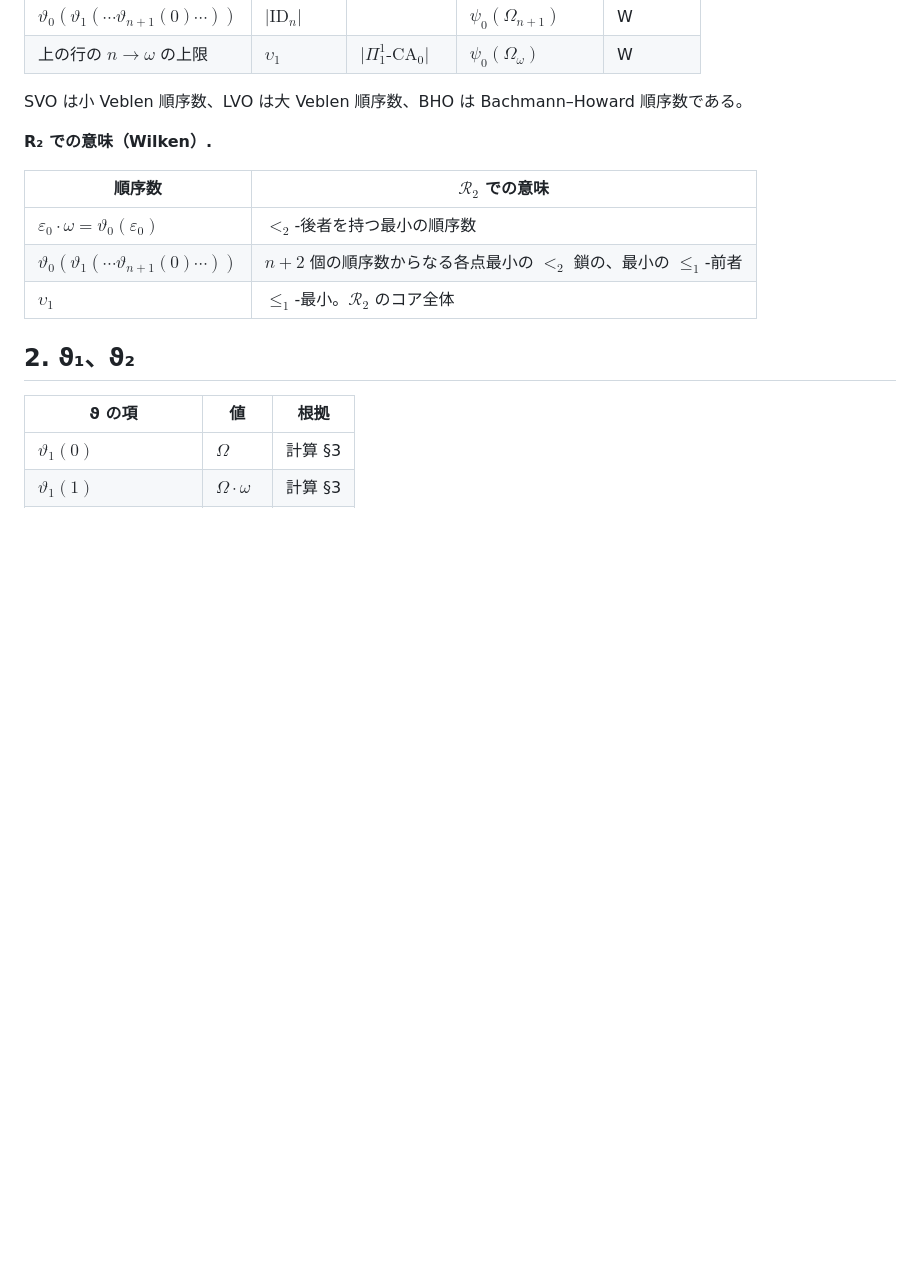
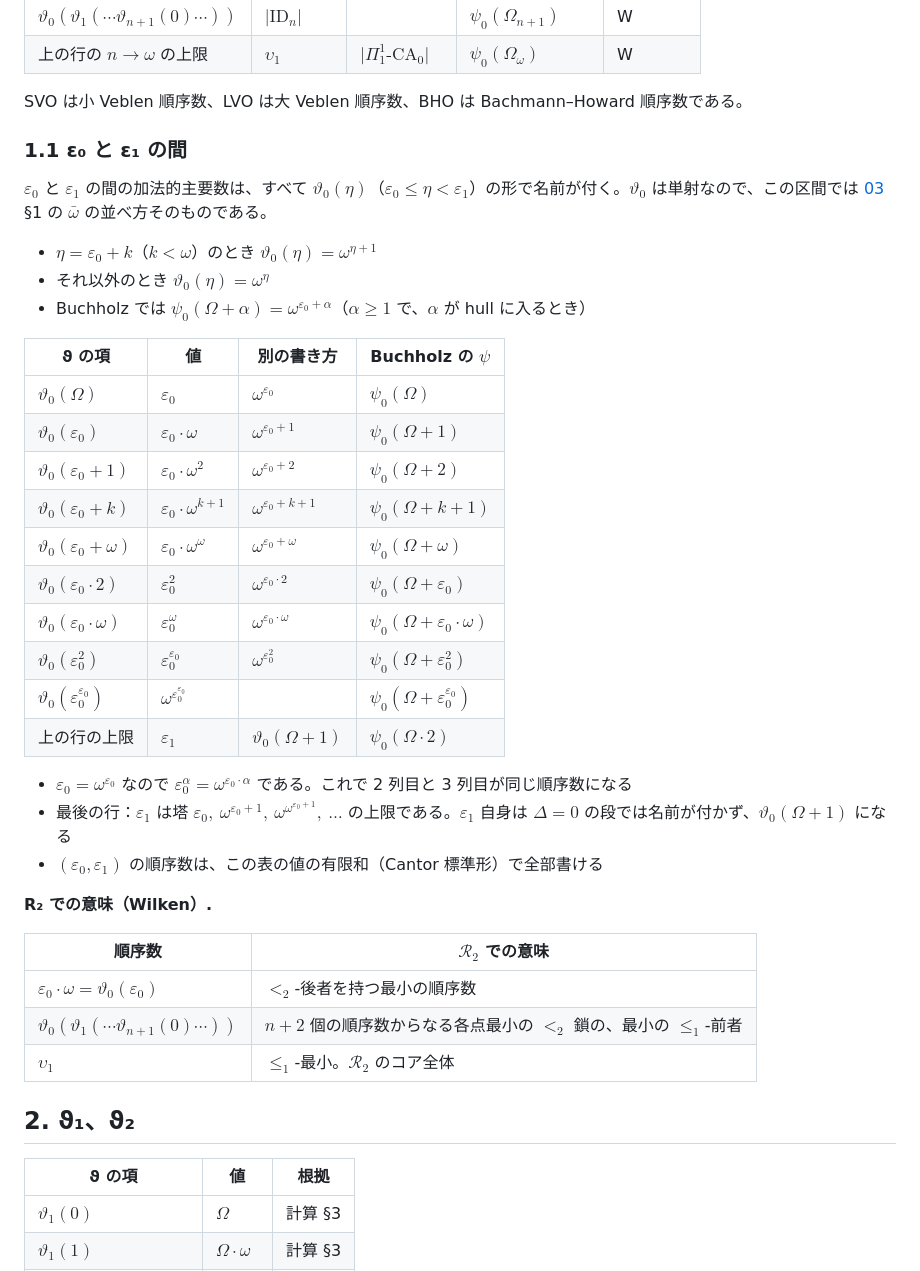
Before and after one commit to koteitan/bms-elem-pattern, a Markdown page: wilken/04-table.md, the part around the change. Rendered like a GitHub page; blank space fills up the shorter version.

Commit message:
wilken: 04 に ε₀ と ε₁ の間の表を足す
- ϑ₀(ε₀+k)、ϑ₀(ε₀·2)、ϑ₀(ε₀·ω)、ϑ₀(ε₀²) などの値
- Buchholz の ψ₀(Ω+α) = ω^(ε₀+α) との対応
- ε₁ が Δ = 0 の段では名前が付かないこと

Co-Authored-By: Claude Opus 5 (1M context) <noreply@anthropic.com>
Claude-Session: https://claude.ai/code/session_0138GpgUTxgrKooszMViTa66

```diff
--- a/wilken/04-table.md
+++ b/wilken/04-table.md
@@ -41,6 +41,31 @@ Buchholz の $`\psi`$（$`\Omega_0 = 1`$、$`\nu \le \omega`$ の $`\psi_\nu`$
 | 上の行の $`n \to \omega`$ の上限 | $`\upsilon_1`$ | $`\lvert \Pi^1_1\text{-}\mathrm{CA}_0 \rvert`$ | $`\psi_0(\Omega_\omega)`$ | W |
 
 SVO は小 Veblen 順序数、LVO は大 Veblen 順序数、BHO は Bachmann–Howard 順序数である。
+
+### 1.1 ε₀ と ε₁ の間
+
+$`\varepsilon_0`$ と $`\varepsilon_1`$ の間の加法的主要数は、すべて $`\vartheta_0(\eta)`$（$`\varepsilon_0 \le \eta \lt \varepsilon_1`$）の形で名前が付く。$`\vartheta_0`$ は単射なので、この区間では [03](03-examples.md) §1 の $`\bar\omega`$ の並べ方そのものである。
+
+- $`\eta = \varepsilon_0 + k`$（$`k \lt \omega`$）のとき $`\vartheta_0(\eta) = \omega^{\eta+1}`$
+- それ以外のとき $`\vartheta_0(\eta) = \omega^\eta`$
+- Buchholz では $`\psi_0(\Omega + \alpha) = \omega^{\varepsilon_0+\alpha}`$（$`\alpha \ge 1`$ で、$`\alpha`$ が hull に入るとき）
+
+| ϑ の項 | 値 | 別の書き方 | Buchholz の $`\psi`$ |
+|---|---|---|---|
+| $`\vartheta_0(\Omega)`$ | $`\varepsilon_0`$ | $`\omega^{\varepsilon_0}`$ | $`\psi_0(\Omega)`$ |
+| $`\vartheta_0(\varepsilon_0)`$ | $`\varepsilon_0 \cdot \omega`$ | $`\omega^{\varepsilon_0+1}`$ | $`\psi_0(\Omega + 1)`$ |
+| $`\vartheta_0(\varepsilon_0 + 1)`$ | $`\varepsilon_0 \cdot \omega^2`$ | $`\omega^{\varepsilon_0+2}`$ | $`\psi_0(\Omega + 2)`$ |
+| $`\vartheta_0(\varepsilon_0 + k)`$ | $`\varepsilon_0 \cdot \omega^{k+1}`$ | $`\omega^{\varepsilon_0+k+1}`$ | $`\psi_0(\Omega + k + 1)`$ |
+| $`\vartheta_0(\varepsilon_0 + \omega)`$ | $`\varepsilon_0 \cdot \omega^\omega`$ | $`\omega^{\varepsilon_0+\omega}`$ | $`\psi_0(\Omega + \omega)`$ |
+| $`\vartheta_0(\varepsilon_0 \cdot 2)`$ | $`\varepsilon_0^2`$ | $`\omega^{\varepsilon_0 \cdot 2}`$ | $`\psi_0(\Omega + \varepsilon_0)`$ |
+| $`\vartheta_0(\varepsilon_0 \cdot \omega)`$ | $`\varepsilon_0^\omega`$ | $`\omega^{\varepsilon_0 \cdot \omega}`$ | $`\psi_0(\Omega + \varepsilon_0 \cdot \omega)`$ |
+| $`\vartheta_0(\varepsilon_0^2)`$ | $`\varepsilon_0^{\varepsilon_0}`$ | $`\omega^{\varepsilon_0^2}`$ | $`\psi_0(\Omega + \varepsilon_0^2)`$ |
+| $`\vartheta_0(\varepsilon_0^{\varepsilon_0})`$ | $`\omega^{\varepsilon_0^{\varepsilon_0}}`$ | | $`\psi_0(\Omega + \varepsilon_0^{\varepsilon_0})`$ |
+| 上の行の上限 | $`\varepsilon_1`$ | $`\vartheta_0(\Omega + 1)`$ | $`\psi_0(\Omega \cdot 2)`$ |
+
+- $`\varepsilon_0 = \omega^{\varepsilon_0}`$ なので $`\varepsilon_0^\alpha = \omega^{\varepsilon_0 \cdot \alpha}`$ である。これで 2 列目と 3 列目が同じ順序数になる
+- 最後の行：$`\varepsilon_1`$ は塔 $`\varepsilon_0,\ \omega^{\varepsilon_0+1},\ \omega^{\omega^{\varepsilon_0+1}},\ \dots`$ の上限である。$`\varepsilon_1`$ 自身は $`\Delta = 0`$ の段では名前が付かず、$`\vartheta_0(\Omega + 1)`$ になる
+- $`(\varepsilon_0, \varepsilon_1)`$ の順序数は、この表の値の有限和（Cantor 標準形）で全部書ける
 
 **R₂ での意味（Wilken）.**
 
```
